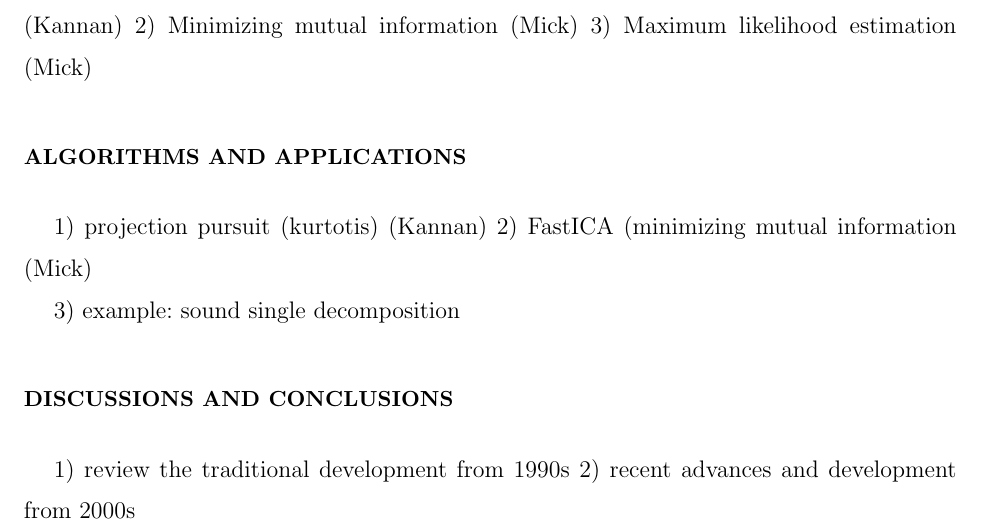
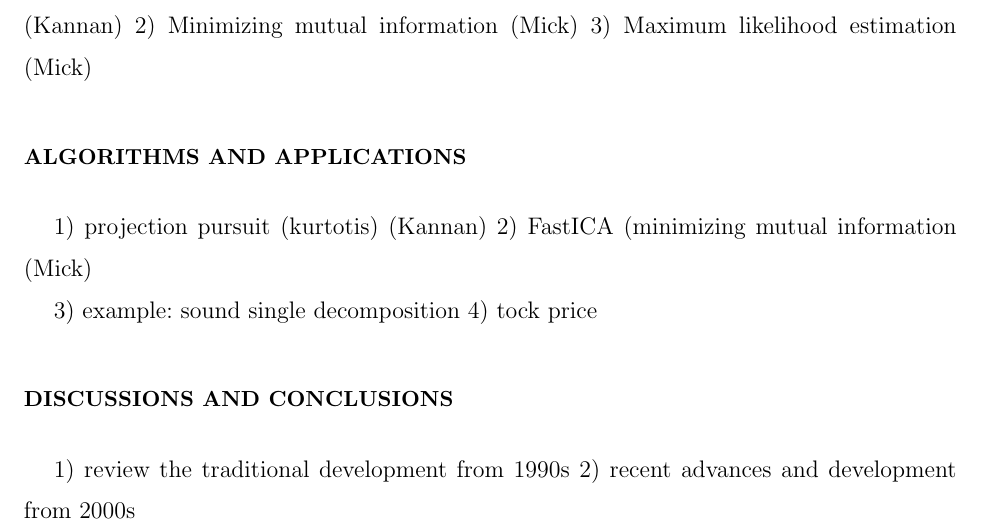
Before and after one commit to krongch2/ica, a LaTeX paper (paper.tex): part of page 2 of 2, cut so that both start at the same text. Compiled offline with pdfLaTeX.

Commit message:
more section summaries

```diff
--- a/paper.tex
+++ b/paper.tex
@@ -111,6 +111,7 @@ ALgorithms: FastICA, projection pursuit and Infomax. Drawbacks: over-complete or
 2) FastICA (minimizing mutual information (Mick)
 
 3) example: sound single decomposition
+4) tock price
 
 
 
```
